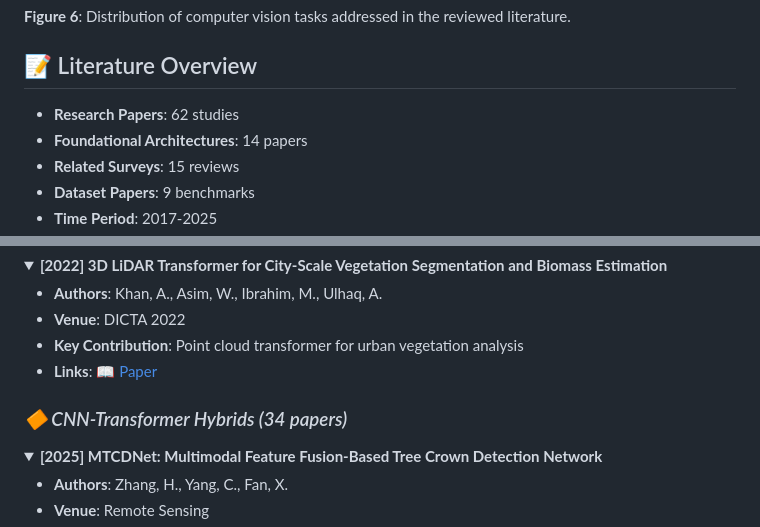
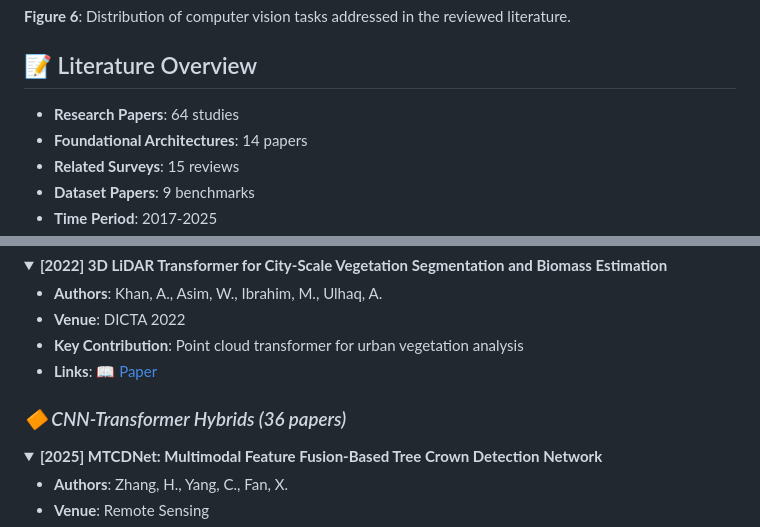
Before and after one commit to attavit14203638/transformer-tree-survey, a Markdown page: README.md, 2 parts joined by grey strips. Rendered like a GitHub page; folded sections open.

Commit message:
Fix paper count: 64 papers (36 in Hybrids)

```diff
--- a/README.md
+++ b/README.md
@@ -81,7 +81,7 @@ This repository serves as the comprehensive resource index for our systematic re
 
 ## 📝 Literature Overview
 
-- **Research Papers**: 62 studies
+- **Research Papers**: 64 studies
 - **Foundational Architectures**: 14 papers
 - **Related Surveys**: 15 reviews
 - **Dataset Papers**: 9 benchmarks
@@ -148,7 +148,7 @@ This repository serves as the comprehensive resource index for our systematic re
 
 </details>
 
-<h3><em>🔶 CNN-Transformer Hybrids (34 papers)</em></h3>
+<h3><em>🔶 CNN-Transformer Hybrids (36 papers)</em></h3>
 
 <details>
 <summary><b>[2025] MTCDNet: Multimodal Feature Fusion-Based Tree Crown Detection Network</b></summary>
```
